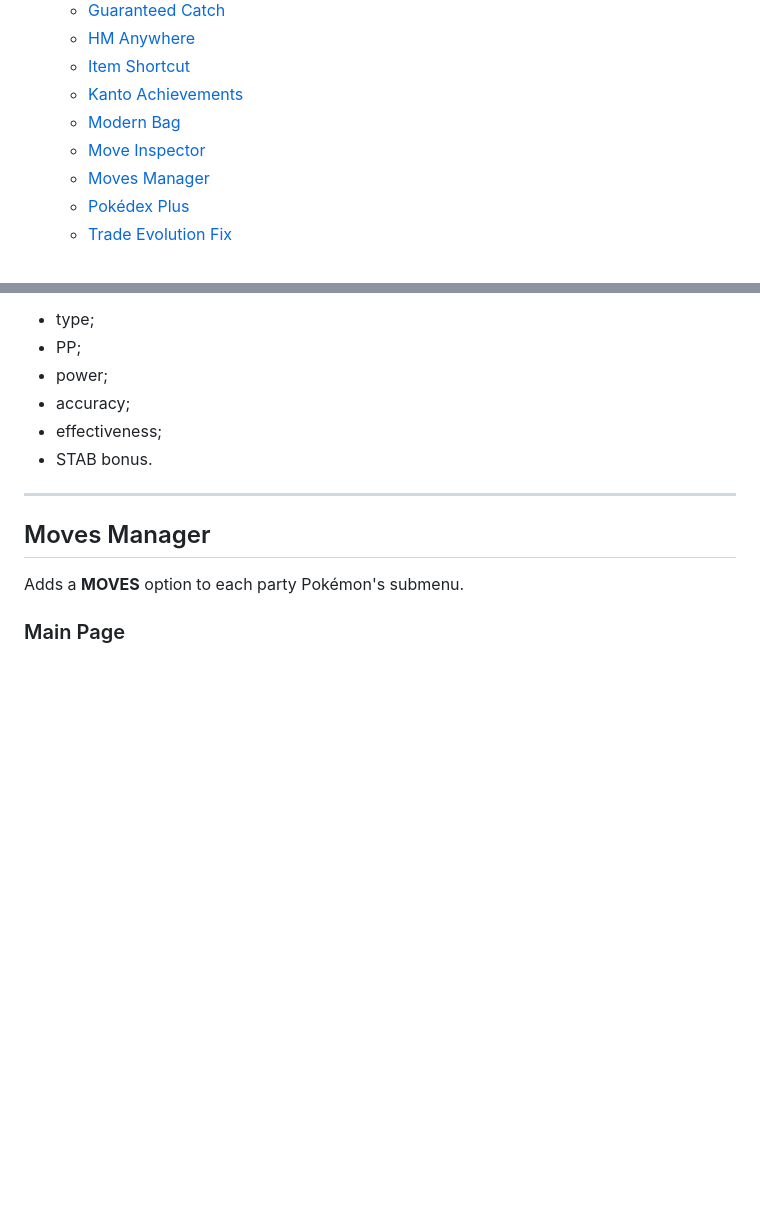
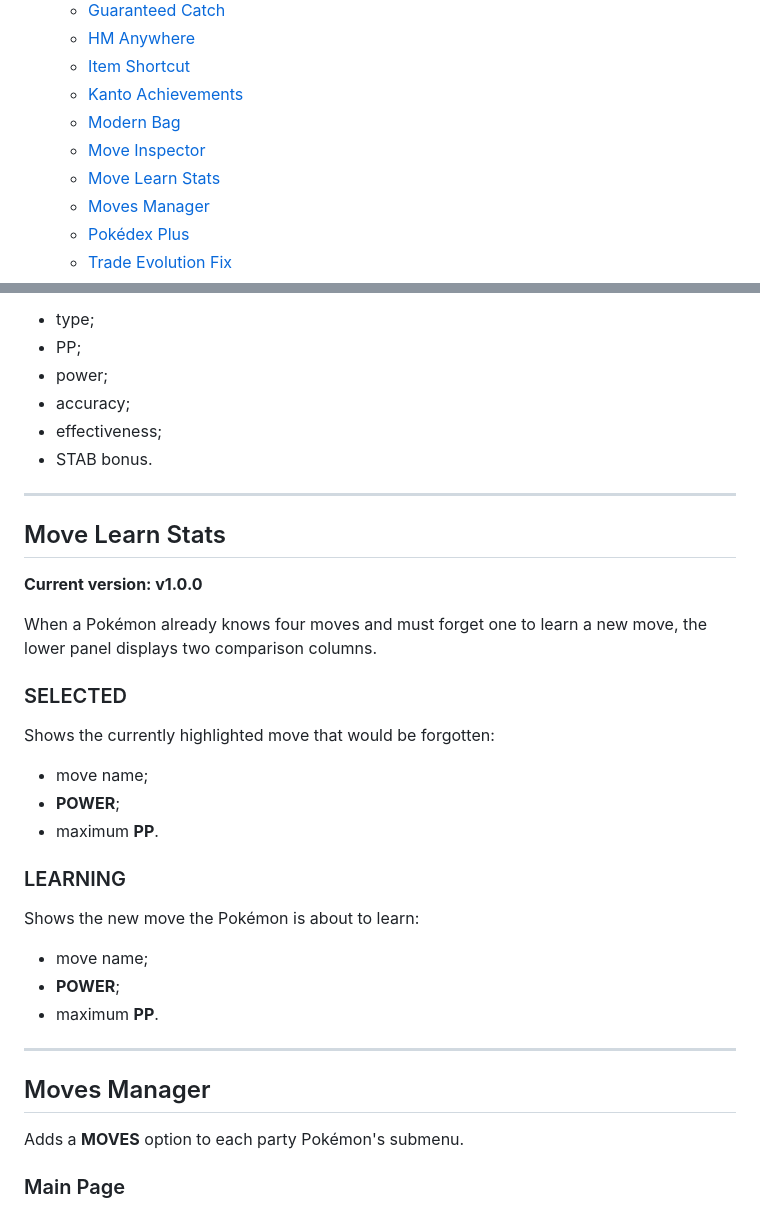
Before and after one commit to FAFF0x/gen1recomp, a Markdown page: README.md, 2 parts joined by grey strips. GitHub-like rendering; blank space fills up the shorter version.

Commit message:
Add 'Move Learn Stats' section to README
Added 'Move Learn Stats' section to README with details on move comparison.

```diff
--- a/README.md
+++ b/README.md
@@ -22,6 +22,7 @@ All mods are available in the repository:
   - [Kanto Achievements](#kanto-achievements)
   - [Modern Bag](#modern-bag)
   - [Move Inspector](#move-inspector)
+  - [Move Learn Stats](#move-learn-stats)
   - [Moves Manager](#moves-manager)
   - [Pokédex Plus](#pokédex-plus)
   - [Trade Evolution Fix](#trade-evolution-fix)
@@ -388,6 +389,30 @@ Displays technical information for the highlighted move directly during battle:
 - accuracy;
 - effectiveness;
 - STAB bonus.
+
+---
+
+## Move Learn Stats
+
+**Current version: v1.0.0**
+
+When a Pokémon already knows four moves and must forget one to learn a new move, the lower panel displays two comparison columns.
+
+### SELECTED
+
+Shows the currently highlighted move that would be forgotten:
+
+- move name;
+- **POWER**;
+- maximum **PP**.
+
+### LEARNING
+
+Shows the new move the Pokémon is about to learn:
+
+- move name;
+- **POWER**;
+- maximum **PP**.
 
 ---
 
```
